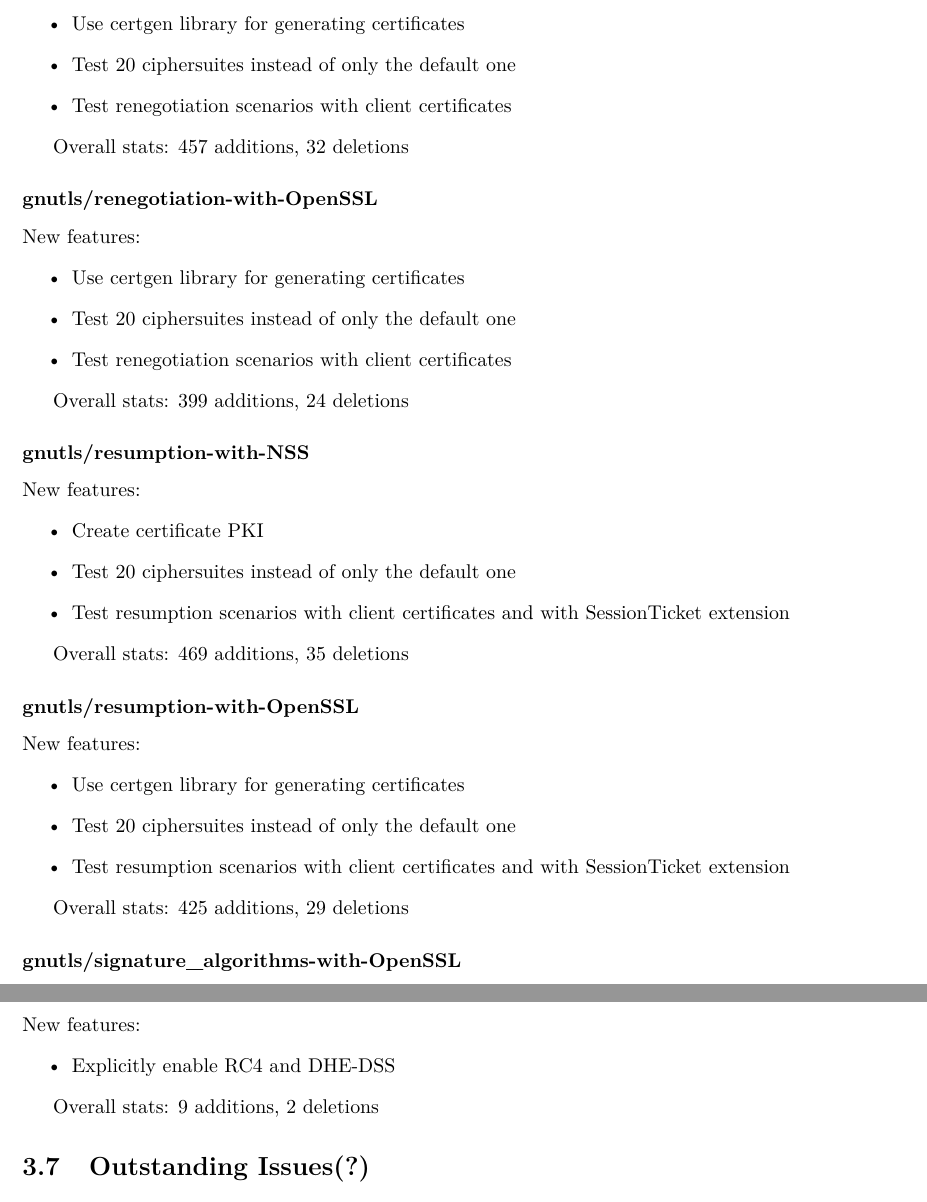
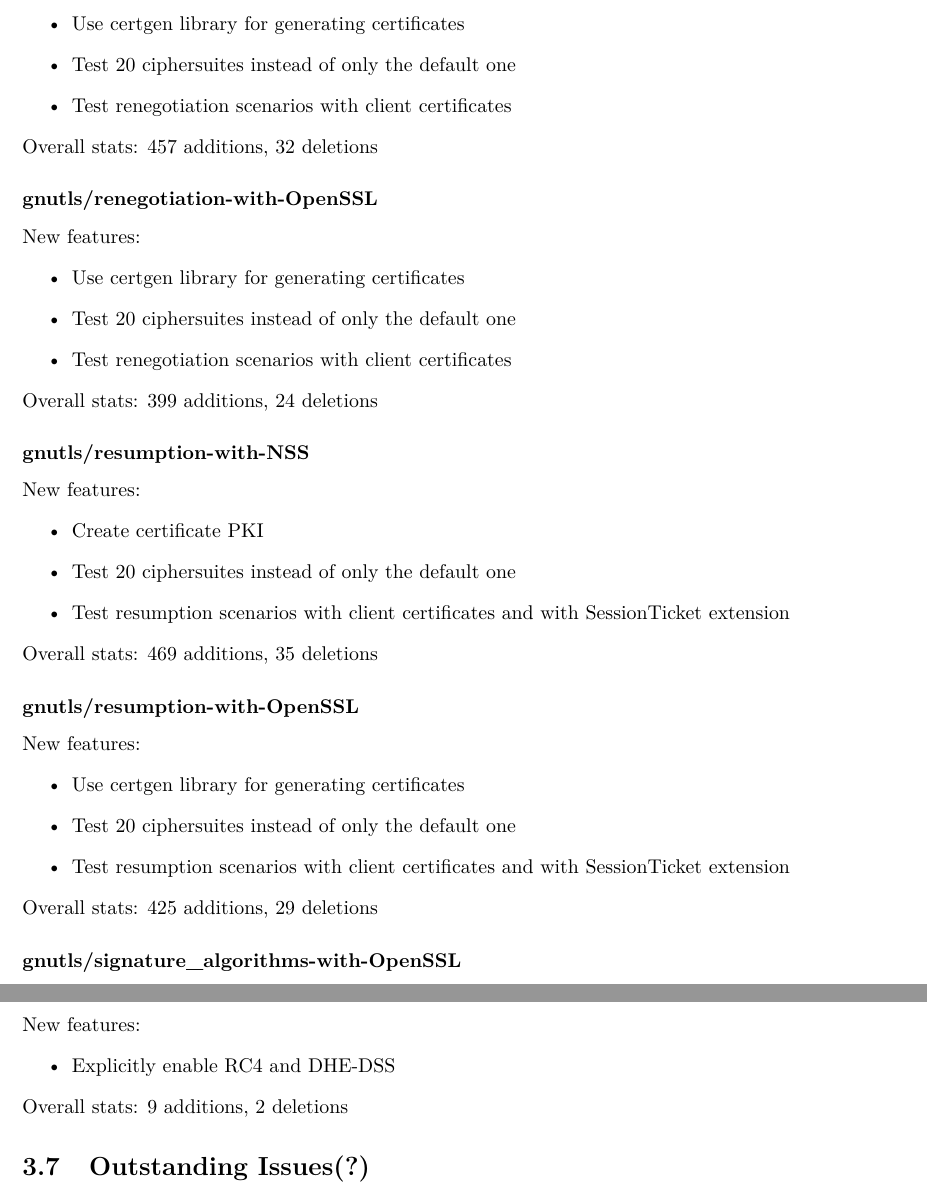
Before and after one commit to mrc0mmand/BachelorsThesis, a LaTeX thesis (xsumsa01_tls_interoperability.tex, which reads xsumsa01_tls_interoperability-01-kapitoly-chapters.tex): two parts of pages 25 and 27 of 43, joined at a grey line, cut so that both start at the same text. Compiled offline with pdfLaTeX.

Commit message:
Formatting

```diff
--- a/xsumsa01_tls_interoperability-01-kapitoly-chapters.tex
+++ b/xsumsa01_tls_interoperability-01-kapitoly-chapters.tex
@@ -994,7 +994,7 @@
         \item Test renegotiation scenarios with client certificates
     \end{itemize}
 
-    Overall stats: 457 additions, 32 deletions
+    \noindent Overall stats: 457 additions, 32 deletions
 
 \subsubsection{gnutls/renegotiation-with-OpenSSL}
     New features:
@@ -1015,7 +1015,7 @@
             SessionTicket extension
     \end{itemize}
 
-    Overall stats: 469 additions, 35 deletions
+    \noindent Overall stats: 469 additions, 35 deletions
 
 \subsubsection{gnutls/resumption-with-OpenSSL}
     New features:
@@ -1026,7 +1026,7 @@
             SessionTicket extension
     \end{itemize}
 
-    Overall stats: 425 additions, 29 deletions
+    \noindent Overall stats: 425 additions, 29 deletions
 
 \subsubsection{gnutls/signature\_algorithms-with-OpenSSL}
 \todo{finish when the test is done}
@@ -1084,7 +1084,7 @@
         \item Explicitly enable RC4 and DHE-DSS
     \end{itemize}
 
-    Overall stats: 9 additions, 2 deletions
+    \noindent Overall stats: 9 additions, 2 deletions
 
 \section{Outstanding Issues(?)}
     \todo{FIPS} \\
```
Also changed, not shown: xsumsa01_tls_interoperability.pdf, xsumsa01_tls_interoperability-01-kapitoly-chapters.tex (10 more changed lines).
